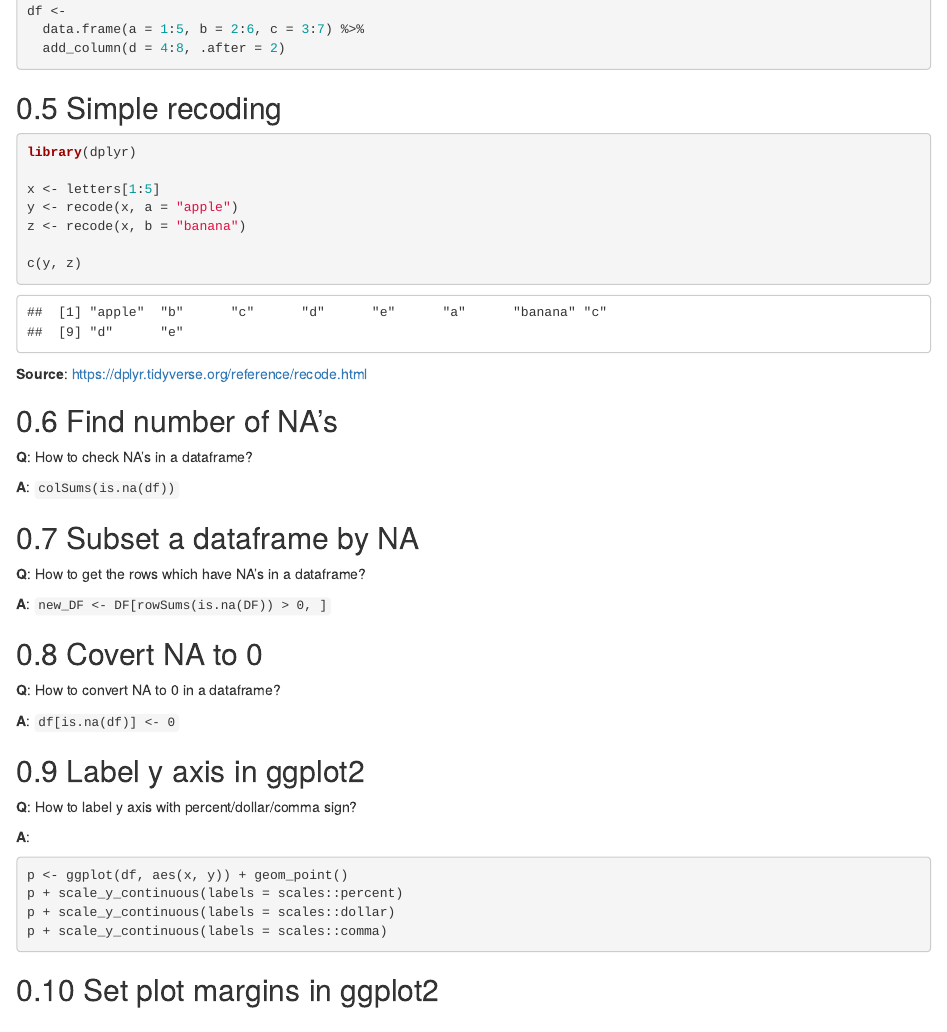
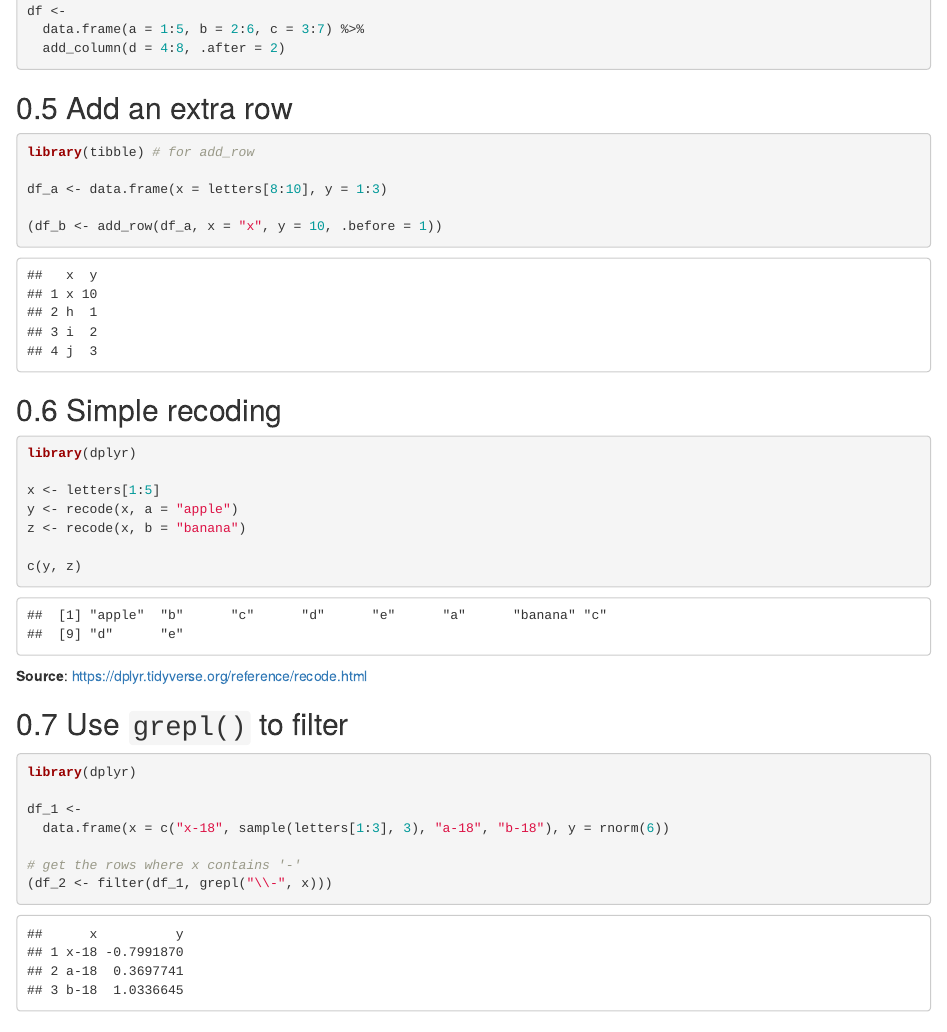
Before and after one commit to zhanglynz/tip_collection, an R Markdown document (index.Rmd): the page in a window 1100 px wide, from 1480 px down. Rendered offline with R 4.5, knitr and Pandoc, with nearby package versions; drawn as R Markdown's standard HTML page in place of the format the file asks for; code that draws random numbers runs with fixed seeds of ours.

Commit message:
write more

````diff
--- a/index.Rmd
+++ b/index.Rmd
@@ -88,6 +88,18 @@ df <-
   add_column(d = 4:8, .after = 2)
 ```
 
+## Add an extra row
+```{r, message=FALSE, warning=FALSE}
+library(tibble) # for add_row
+
+df_a <- data.frame(x = letters[8:10], y = 1:3)
+
+(df_b <- add_row(df_a, x = "x", y = 10, .before = 1))
+
+```
+
+
+
 ## Simple recoding
 
 ```{r, warning=FALSE, message=FALSE}
@@ -102,6 +114,22 @@ c(y, z)
 ```
 
 **Source**: https://dplyr.tidyverse.org/reference/recode.html
+
+## Use `grepl()` to filter
+```{r, warning=FALSE, message=FALSE}
+library(dplyr)
+
+df_1 <-
+  data.frame(x = c("x-18", sample(letters[1:3], 3), "a-18", "b-18"), y = rnorm(6))
+
+# get the rows where x contains '-'
+(df_2 <- filter(df_1, grepl("\\-", x)))
+
+```
+
+
+
+
 
 ## Find number of NA's
 **Q**: How to check NA's in a dataframe?
````
